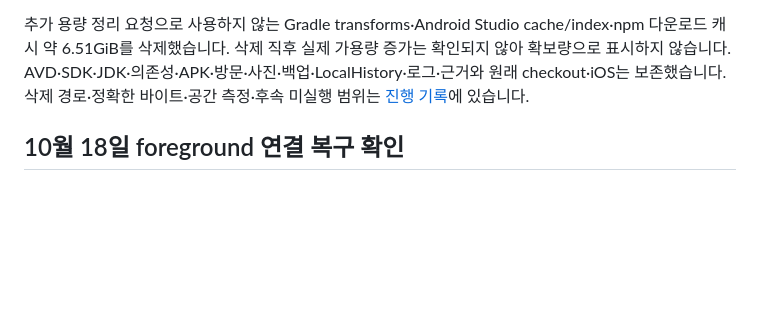
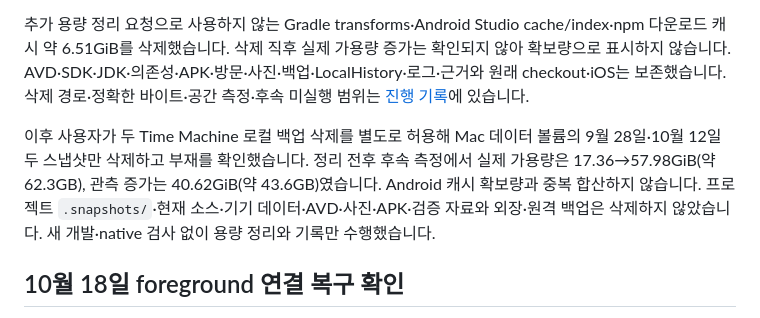
Before and after one commit to OhHyunSeo/travel-visit-tracker, a Markdown page: docs/ANDROID_PROPOSED_CHANGES.md, the part around the change. GitHub-like rendering; blank space fills up the shorter version.

```diff
--- a/docs/ANDROID_PROPOSED_CHANGES.md
+++ b/docs/ANDROID_PROPOSED_CHANGES.md
@@ -11,6 +11,8 @@
 10월 18일 종료 명령은 자동 승인 검토의 사용량 한도로 실행되지 않았습니다. 10월 19일 이미 실행 중인 전용 에뮬레이터에서 원본 모든 owner 행·사진 바이트, guest 방문 4건·사진 1개·대기 3건·기록 꺼짐·schema v1·integrity `ok`와 QA DB 부재를 읽기 전용으로 확인하고 종료했습니다. 전용 8082·3002와 reverse는 없었고 새 서버·앱·빌드·설치·migration을 시작하지 않았습니다.
 
 추가 용량 정리 요청으로 사용하지 않는 Gradle transforms·Android Studio cache/index·npm 다운로드 캐시 약 6.51GiB를 삭제했습니다. 삭제 직후 실제 가용량 증가는 확인되지 않아 확보량으로 표시하지 않습니다. AVD·SDK·JDK·의존성·APK·방문·사진·백업·LocalHistory·로그·근거와 원래 checkout·iOS는 보존했습니다. 삭제 경로·정확한 바이트·공간 측정·후속 미실행 범위는 [진행 기록](ANDROID_PROGRESS.md)에 있습니다.
+
+이후 사용자가 두 Time Machine 로컬 백업 삭제를 별도로 허용해 Mac 데이터 볼륨의 9월 28일·10월 12일 두 스냅샷만 삭제하고 부재를 확인했습니다. 정리 전후 후속 측정에서 실제 가용량은 17.36→57.98GiB(약 62.3GB), 관측 증가는 40.62GiB(약 43.6GB)였습니다. Android 캐시 확보량과 중복 합산하지 않습니다. 프로젝트 `.snapshots/`·현재 소스·기기 데이터·AVD·사진·APK·검증 자료와 외장·원격 백업은 삭제하지 않았습니다. 새 개발·native 검사 없이 용량 정리와 기록만 수행했습니다.
 
 ## 10월 18일 foreground 연결 복구 확인
 
```
Also changed, not shown: docs/ANDROID_PROGRESS.md (+8 -1 lines).
